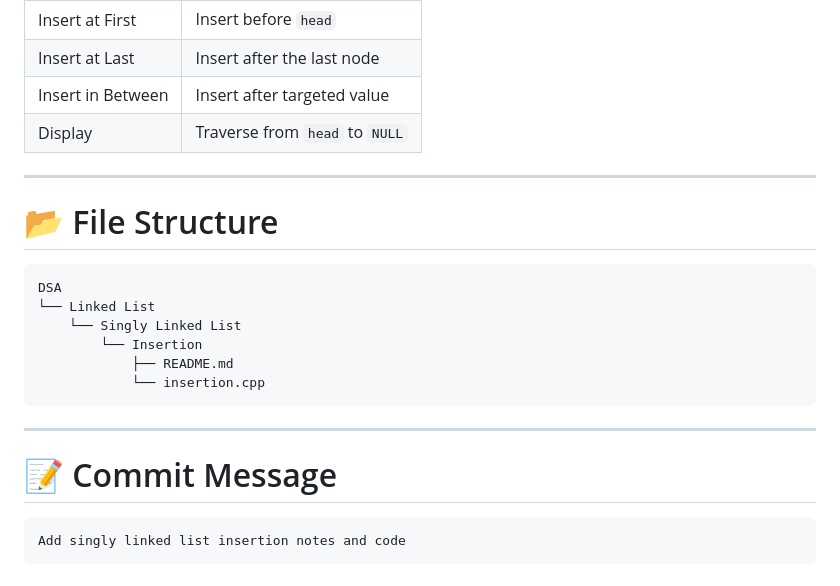
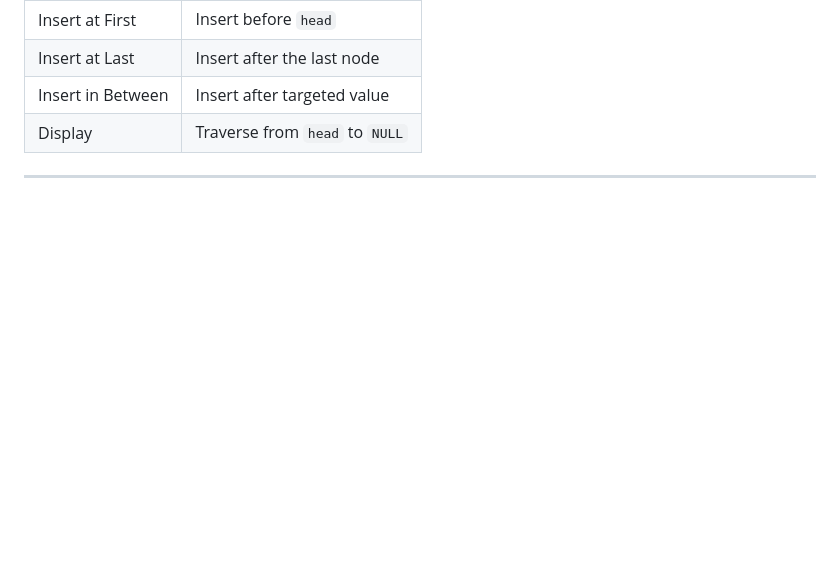
Before and after one commit to RaniPatel16/my_notes, a Markdown page: DSA/singlylinkedlist/insertion.md, the part around the change. Drawn GitHub-style; blank space fills up the shorter version.

````diff
--- a/DSA/singlylinkedlist/insertion.md
+++ b/DSA/singlylinkedlist/insertion.md
@@ -662,22 +662,3 @@ IN BETWEEN  → Find TARGET
 | Display | Traverse from `head` to `NULL` |
 
 ---
-
-# 📂 File Structure
-
-```text
-DSA
-└── Linked List
-    └── Singly Linked List
-        └── Insertion
-            ├── README.md
-            └── insertion.cpp
-```
-
----
-
-# 📝 Commit Message
-
-```text
-Add singly linked list insertion notes and code
-```
````
